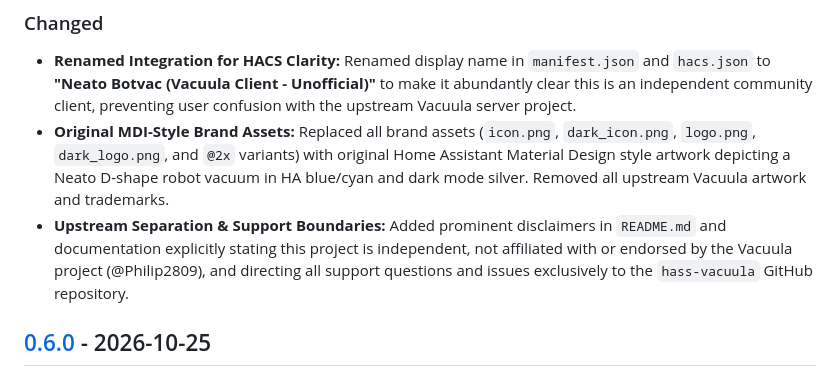
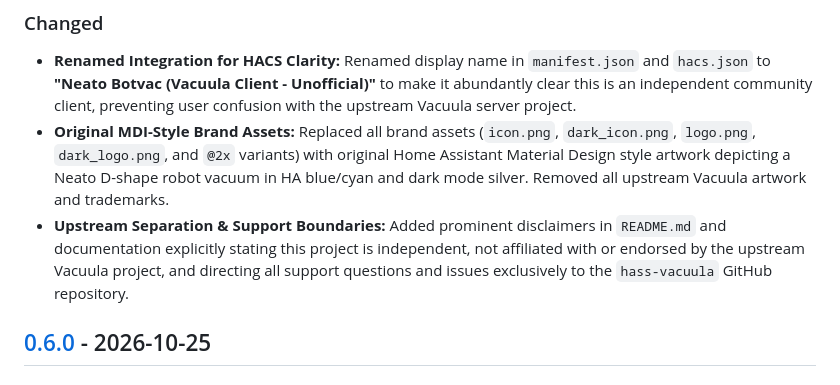
Before and after one commit to Snuggert/hass-vacuula, a Markdown page: CHANGELOG.md, the part around the change. Rendered like a GitHub page.

```diff
--- a/CHANGELOG.md
+++ b/CHANGELOG.md
@@ -9,7 +9,7 @@ and this project adheres to [Semantic Versioning](https://semver.org/).
 ### Changed
 - **Renamed Integration for HACS Clarity:** Renamed display name in `manifest.json` and `hacs.json` to **"Neato Botvac (Vacuula Client - Unofficial)"** to make it abundantly clear this is an independent community client, preventing user confusion with the upstream Vacuula server project.
 - **Original MDI-Style Brand Assets:** Replaced all brand assets (`icon.png`, `dark_icon.png`, `logo.png`, `dark_logo.png`, and `@2x` variants) with original Home Assistant Material Design style artwork depicting a Neato D-shape robot vacuum in HA blue/cyan and dark mode silver. Removed all upstream Vacuula artwork and trademarks.
-- **Upstream Separation & Support Boundaries:** Added prominent disclaimers in `README.md` and documentation explicitly stating this project is independent, not affiliated with or endorsed by the Vacuula project (@Philip2809), and directing all support questions and issues exclusively to the `hass-vacuula` GitHub repository.
+- **Upstream Separation & Support Boundaries:** Added prominent disclaimers in `README.md` and documentation explicitly stating this project is independent, not affiliated with or endorsed by the upstream Vacuula project, and directing all support questions and issues exclusively to the `hass-vacuula` GitHub repository.
 
 ## [0.6.0] - 2026-10-25
 
```
Also changed, not shown: README.md (+2 -2 lines).
